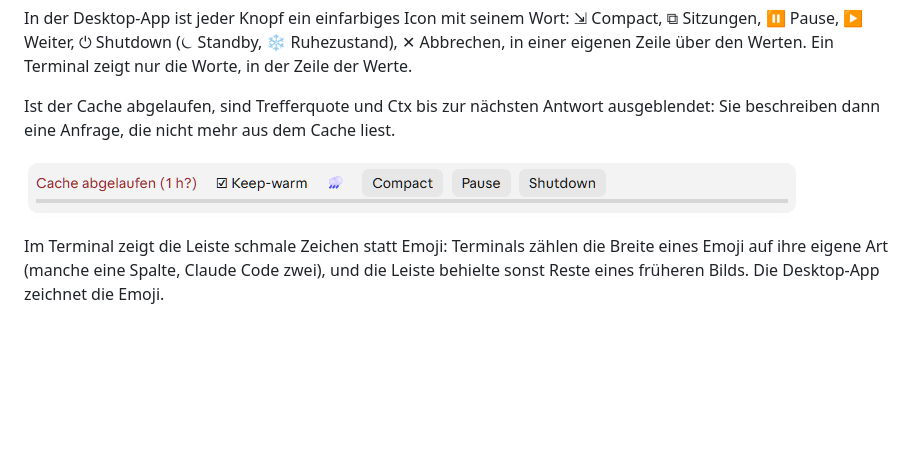
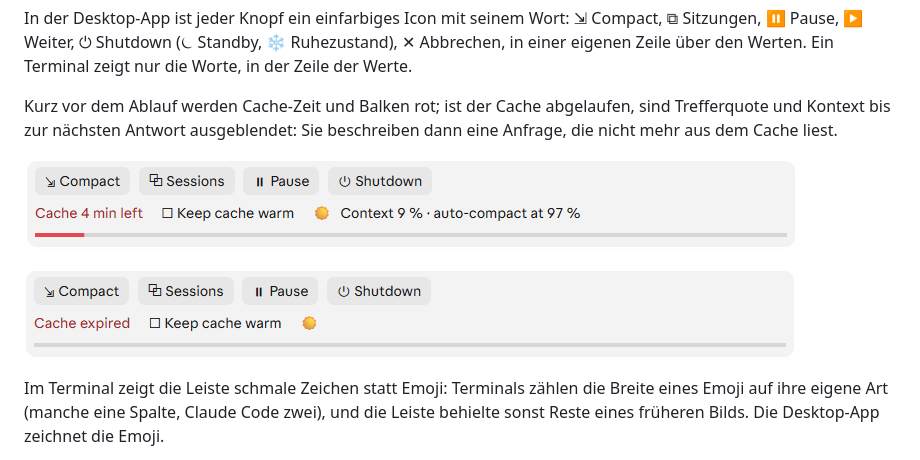
Before and after one commit to DarthSonic/cache-weather-and-pause-resume, a Markdown page: README.de.md, the part around the change. Drawn GitHub-style; pictures changed too: docs/band-expired.png, docs/band-expiring.png (added); blank space fills up the shorter version.

```diff
--- a/README.de.md
+++ b/README.de.md
@@ -67,10 +67,12 @@ In der Desktop-App ist jeder Knopf ein einfarbiges Icon mit seinem Wort: ⇲ Com
 ⏻ Shutdown (⏾ Standby, ❄ Ruhezustand), ✕ Abbrechen, in einer eigenen Zeile über den Werten. Ein Terminal zeigt nur die
 Worte, in der Zeile der Werte.
 
-Ist der Cache abgelaufen, sind Trefferquote und Ctx bis zur nächsten Antwort ausgeblendet: Sie beschreiben dann eine
-Anfrage, die nicht mehr aus dem Cache liest.
+Kurz vor dem Ablauf werden Cache-Zeit und Balken rot; ist der Cache abgelaufen, sind Trefferquote und Kontext bis zur
+nächsten Antwort ausgeblendet: Sie beschreiben dann eine Anfrage, die nicht mehr aus dem Cache liest.
 
-![Die Leiste mit abgelaufenem Cache: die Cache-Zeit rot, Trefferquote und Ctx ausgeblendet, der Cache-Balken leer](docs/band-expired.png)
+![Die Leiste kurz vor dem Ablauf des Caches, englisch, „Keep cache warm“ ohne Haken: „Cache 4 min left“ in Rot, der Cache-Balken fast leer und rot](docs/band-expiring.png)
+
+![Die Leiste mit abgelaufenem Cache, englisch: „Cache expired“ in Rot, Trefferquote und Kontext ausgeblendet, der Cache-Balken leer](docs/band-expired.png)
 
 Im Terminal zeigt die Leiste schmale Zeichen statt Emoji: Terminals zählen die Breite eines Emoji auf ihre eigene Art
 (manche eine Spalte, Claude Code zwei), und die Leiste behielte sonst Reste eines früheren Bilds. Die Desktop-App
```
Also changed, not shown: README.md (+5 -3 lines).
